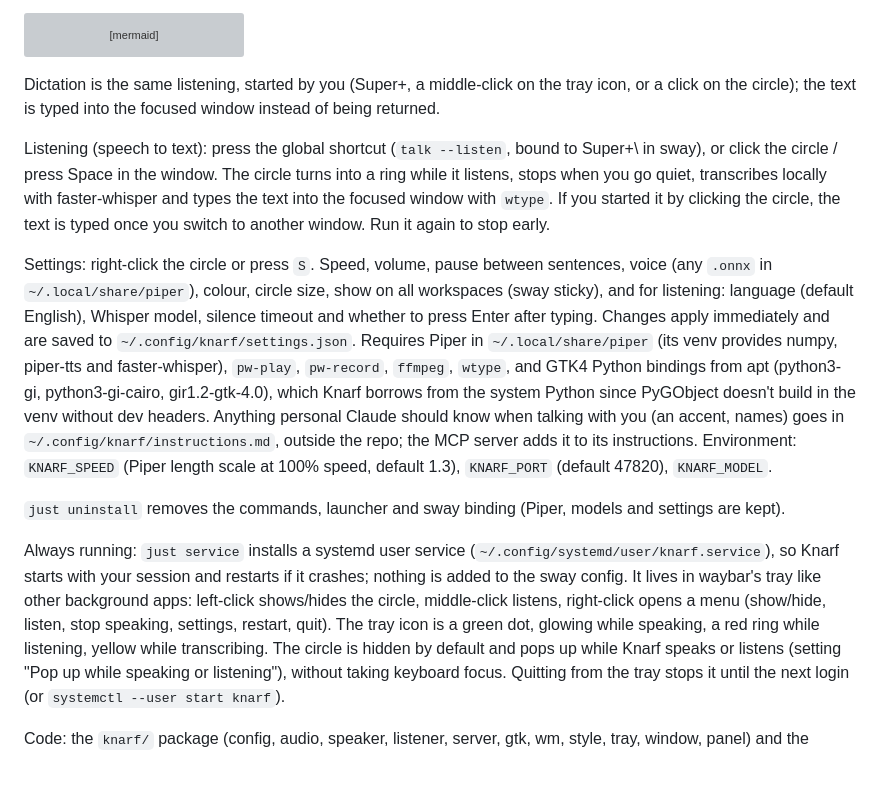
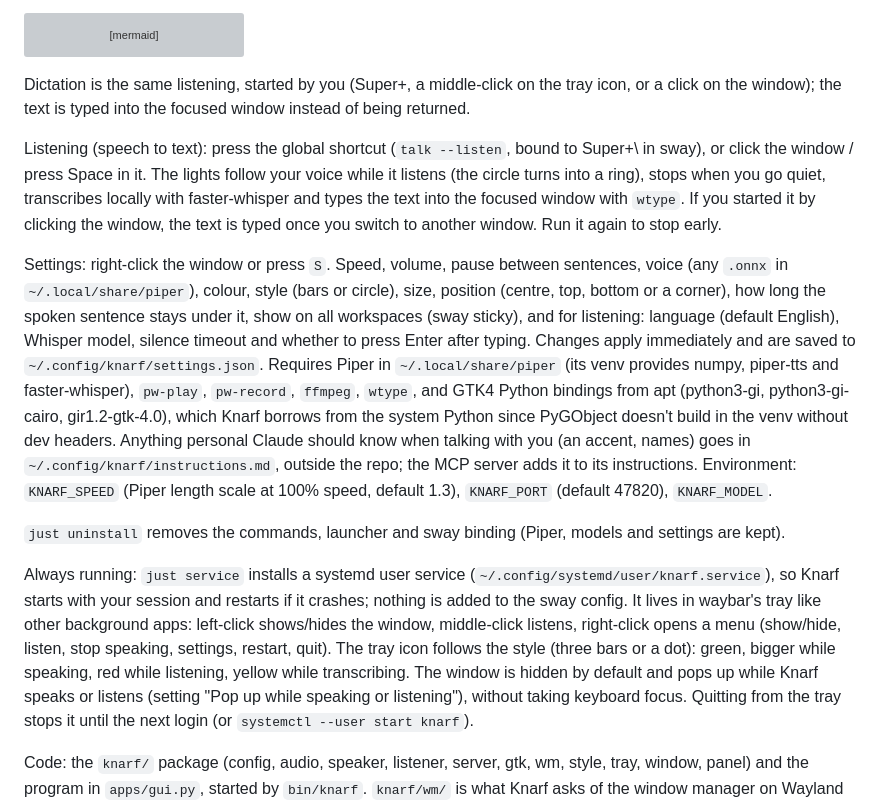
Before and after one commit to dellambrogio/knarf, a Markdown page: README.md, the part around one of its changes. GitHub-like rendering; blank space fills up the shorter version; grey boxes are pictures that could not be loaded.

````diff
--- a/README.md
+++ b/README.md
@@ -124,16 +124,17 @@ sequenceDiagram
 ```
 
 Dictation is the same listening, started by you (Super+\, a middle-click on the tray icon, or a click on the
-circle); the text is typed into the focused window instead of being returned.
+window); the text is typed into the focused window instead of being returned.
 
 Listening (speech to text): press the global shortcut (`talk --listen`, bound to Super+\ in sway), or click the
-circle / press Space in the window. The circle turns into a ring while it listens, stops when you go quiet,
+window / press Space in it. The lights follow your voice while it listens (the circle turns into a ring), stops when you go quiet,
 transcribes locally with faster-whisper and types the text into the focused window with `wtype`. If you started
-it by clicking the circle, the text is typed once you switch to another window. Run it again to stop early.
+it by clicking the window, the text is typed once you switch to another window. Run it again to stop early.
 
-Settings: right-click the circle or press `S`.
+Settings: right-click the window or press `S`.
 Speed, volume, pause between sentences, voice (any `.onnx` in `~/.local/share/piper`), colour,
-circle size, show on all workspaces (sway sticky), and for listening: language (default English), Whisper model, silence timeout and
+style (bars or circle), size, position (centre, top, bottom or a corner), how long the spoken sentence stays
+under it, show on all workspaces (sway sticky), and for listening: language (default English), Whisper model, silence timeout and
 whether to press Enter after typing. Changes apply immediately and are saved to `~/.config/knarf/settings.json`.
 Requires Piper in `~/.local/share/piper` (its venv provides numpy, piper-tts and faster-whisper), `pw-play`, `pw-record`, `ffmpeg`,
 `wtype`, and GTK4 Python bindings from apt (python3-gi, python3-gi-cairo, gir1.2-gtk-4.0), which Knarf
@@ -146,9 +147,9 @@ Environment: `KNARF_SPEED` (Piper length scale at 100% speed, default 1.3), `KNA
 
 Always running: `just service` installs a systemd user service (`~/.config/systemd/user/knarf.service`), so Knarf
 starts with your session and restarts if it crashes; nothing is added to the sway config. It lives in waybar's tray
-like other background apps: left-click shows/hides the circle, middle-click listens, right-click opens a menu (show/hide,
-listen, stop speaking, settings, restart, quit). The tray icon is a green dot, glowing while speaking, a red ring while
-listening, yellow while transcribing. The circle is hidden by default and pops up while Knarf speaks or listens
+like other background apps: left-click shows/hides the window, middle-click listens, right-click opens a menu (show/hide,
+listen, stop speaking, settings, restart, quit). The tray icon follows the style (three bars or a dot): green, bigger while
+speaking, red while listening, yellow while transcribing. The window is hidden by default and pops up while Knarf speaks or listens
 (setting "Pop up while speaking or listening"), without taking keyboard focus. Quitting from the tray stops it until
 the next login (or `systemctl --user start knarf`).
 
````
Also changed, not shown: other parts of README.md (+4 -4 lines), CLAUDE.md (+3 -3 lines), docs/circle.png (deleted), docs/settings.png, docs/states.png (added), 8 other files.
